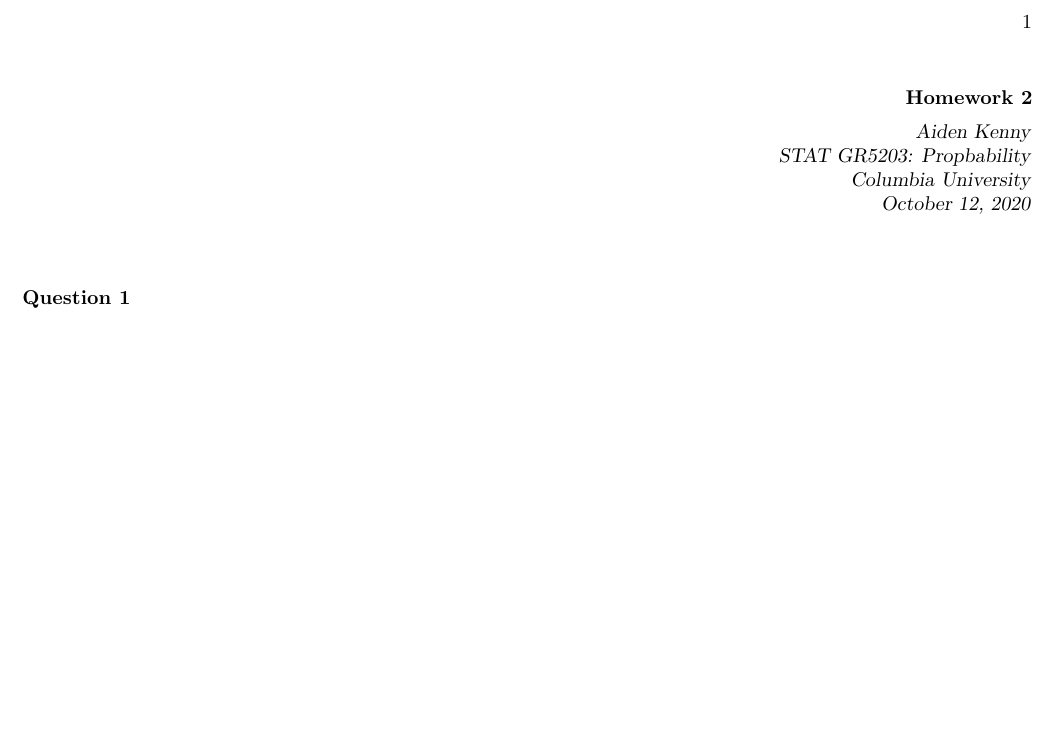
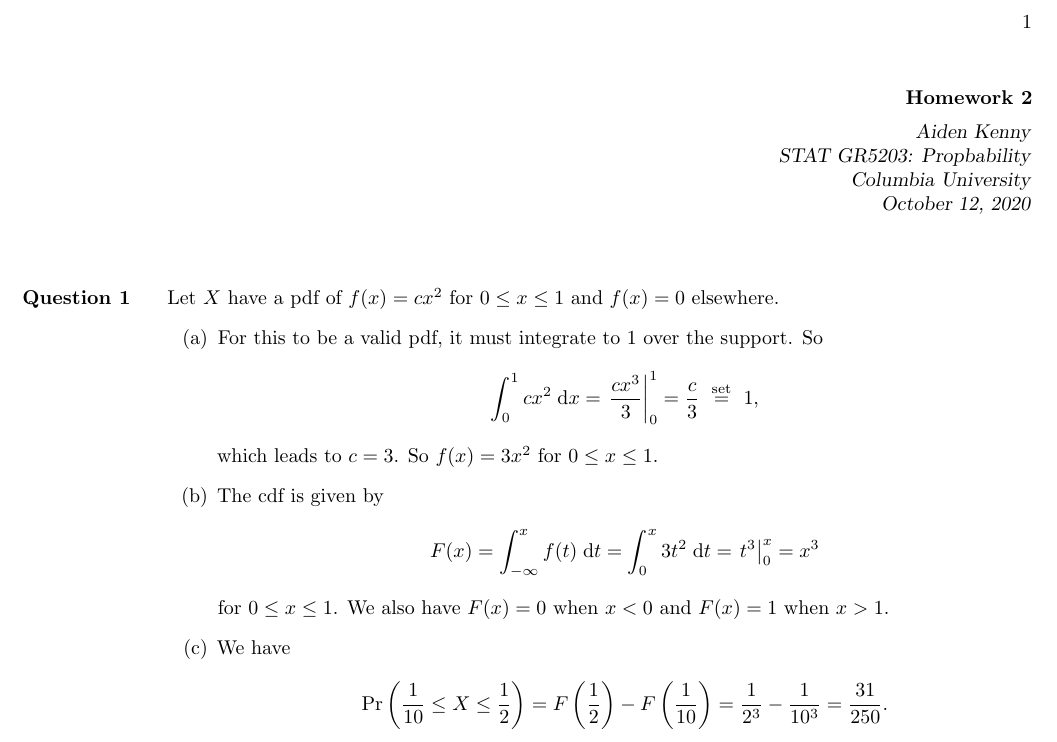
Before and after one commit to akenny430/stat-gr5203, a LaTeX document (hwk/hwk02/hwk02-ans.tex): part of the page, cut so that both start at the same text, the shorter picture padded with empty space. Compiled offline with pdfLaTeX.

Commit message:
finished q01

```diff
--- a/hwk/hwk02/hwk02-ans.tex
+++ b/hwk/hwk02/hwk02-ans.tex
@@ -50,6 +50,24 @@
 
 %' ============================================================================================================================================================
 \section{Question 1} \noindent
-
+Let \(X\) have a pdf of \(f(x) = c x^2\) for \(0 \le x \le 1\) and \(f(x) = 0\) elsewhere.
+\begin{itemize}
+    \item[(a)] For this to be a valid pdf, it must integrate to \(1\) over the support. So
+    \begin{align*}
+        \int_0^1 c x^2 \;\mathrm{d}x = \left. \frac{c x^3}{3} \right|_0^1 = \frac{c}{3} ~\overset{\text{set}}{=}~ 1,
+    \end{align*}
+    which leads to \(c = 3\). So \(f(x) = 3x^2\) for \(0 \le x \le 1\).
+    \item[(b)] The cdf is given by
+    \begin{align*}
+        F(x) = \int_{-\infty}^x f(t) \;\mathrm{d}t = \int_0^x 3t^2 \;\mathrm{d}t = \left. t^3 \right|_0^x = x^3
+    \end{align*}
+    for \(0 \le x \le 1\). We also have \(F(x) = 0\) when \(x < 0\) and \(F(x) = 1\) when \(x > 1\).
+    \item[(c)] We have
+    \begin{align*}
+        \mathrm{Pr}\left(\frac{1}{10} \le X \le \frac{1}{2} \right)
+        = F\left( \frac{1}{2} \right) - F \left( \frac{1}{10} \right)
+        = \frac{1}{2^3} - \frac{1}{10^3} = \frac{31}{250}.
+    \end{align*}
+\end{itemize}
 
 \end{document}
```
Also changed, not shown: hwk/hwk02/hwk02-ans.pdf.
